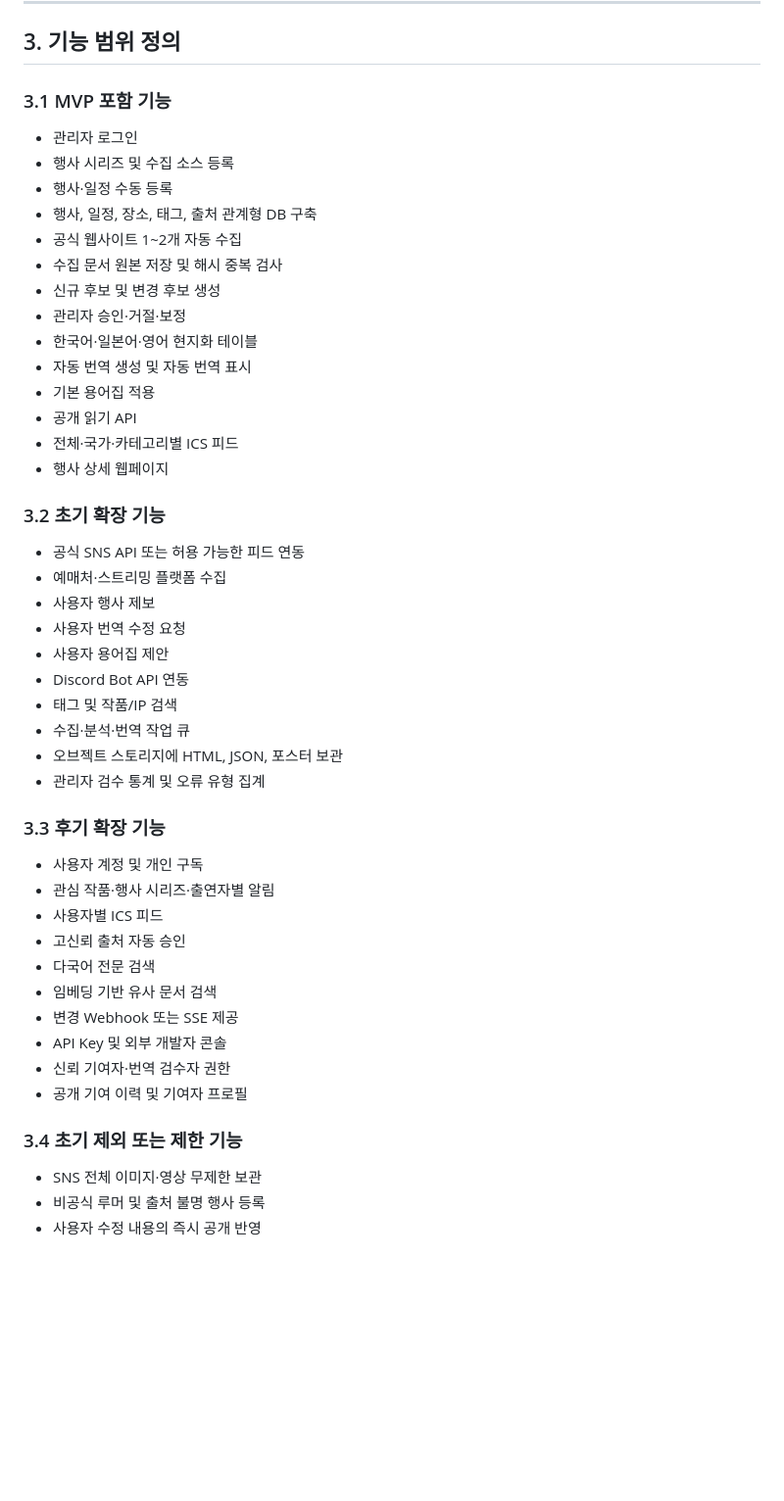
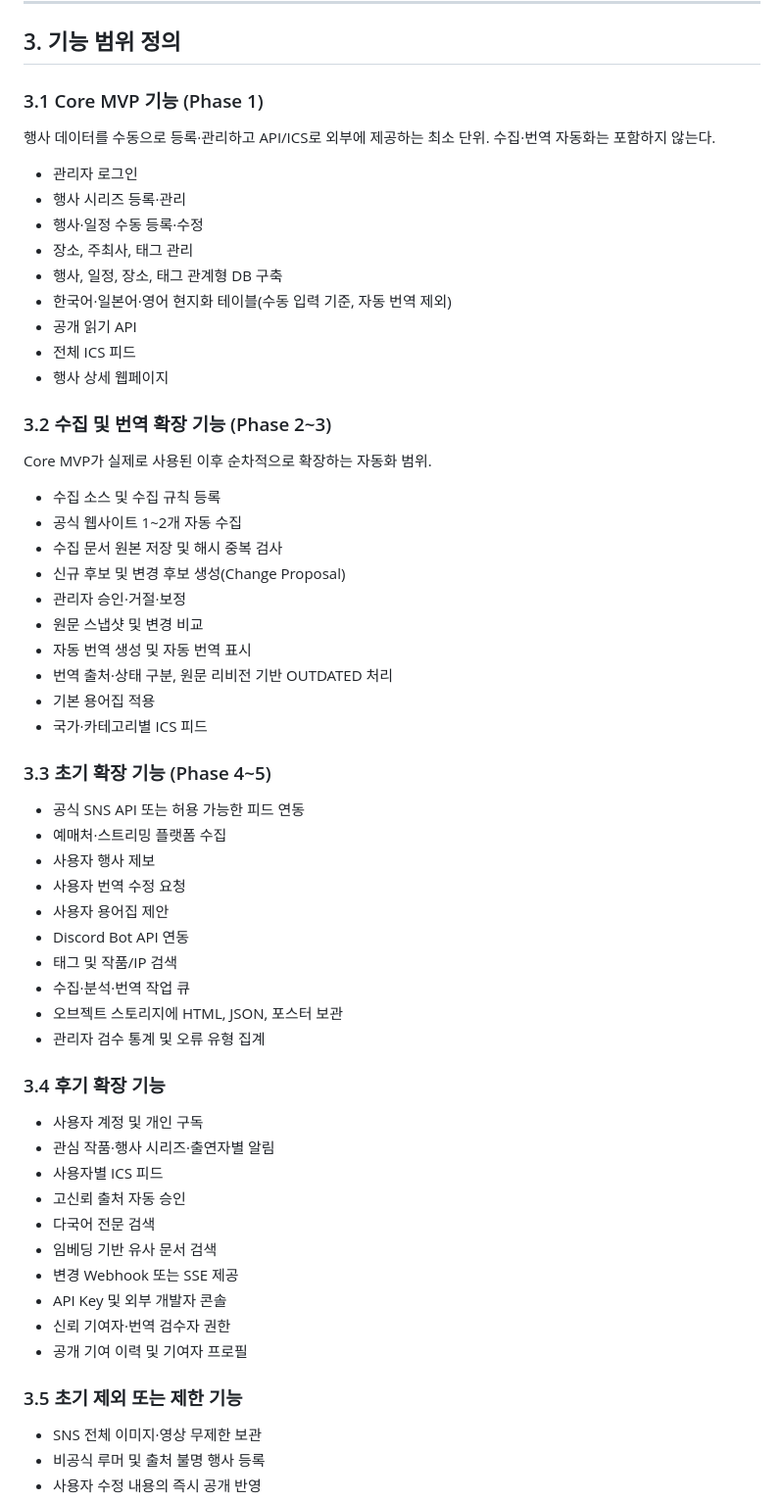
Before and after one commit to SOIV/subculture_link_stage, a Markdown page: docs/subculture_event_calendar_api_개발_계획서_v3.md, the part around the change. Shown at 98% size. Rendered like a GitHub page; blank space fills up the shorter version.

Commit message:
docs: MVP 기능 범위를 Phase 1과 일치하도록 재정렬
3.1에 섞여 있던 수집/번역 항목을 Phase 2~3 범위로 분리해
21장 개발 단계 구성과 용어 불일치를 해소.

```diff
--- a/docs/subculture_event_calendar_api_개발_계획서_v3.md
+++ b/docs/subculture_event_calendar_api_개발_계획서_v3.md
@@ -119,24 +119,36 @@ Ayaka Project의 Discord Bot은 다음 기능만 담당한다.
 
 ## 3. 기능 범위 정의
 
-### 3.1 MVP 포함 기능
+### 3.1 Core MVP 기능 (Phase 1)
+
+행사 데이터를 수동으로 등록·관리하고 API/ICS로 외부에 제공하는 최소 단위. 수집·번역 자동화는 포함하지 않는다.
 
 - 관리자 로그인
-- 행사 시리즈 및 수집 소스 등록
-- 행사·일정 수동 등록
-- 행사, 일정, 장소, 태그, 출처 관계형 DB 구축
+- 행사 시리즈 등록·관리
+- 행사·일정 수동 등록·수정
+- 장소, 주최사, 태그 관리
+- 행사, 일정, 장소, 태그 관계형 DB 구축
+- 한국어·일본어·영어 현지화 테이블(수동 입력 기준, 자동 번역 제외)
+- 공개 읽기 API
+- 전체 ICS 피드
+- 행사 상세 웹페이지
+
+### 3.2 수집 및 번역 확장 기능 (Phase 2~3)
+
+Core MVP가 실제로 사용된 이후 순차적으로 확장하는 자동화 범위.
+
+- 수집 소스 및 수집 규칙 등록
 - 공식 웹사이트 1~2개 자동 수집
 - 수집 문서 원본 저장 및 해시 중복 검사
-- 신규 후보 및 변경 후보 생성
+- 신규 후보 및 변경 후보 생성(Change Proposal)
 - 관리자 승인·거절·보정
-- 한국어·일본어·영어 현지화 테이블
+- 원문 스냅샷 및 변경 비교
 - 자동 번역 생성 및 자동 번역 표시
+- 번역 출처·상태 구분, 원문 리비전 기반 OUTDATED 처리
 - 기본 용어집 적용
-- 공개 읽기 API
-- 전체·국가·카테고리별 ICS 피드
-- 행사 상세 웹페이지
-
-### 3.2 초기 확장 기능
+- 국가·카테고리별 ICS 피드
+
+### 3.3 초기 확장 기능 (Phase 4~5)
 
 - 공식 SNS API 또는 허용 가능한 피드 연동
 - 예매처·스트리밍 플랫폼 수집
@@ -149,7 +161,7 @@ Ayaka Project의 Discord Bot은 다음 기능만 담당한다.
 - 오브젝트 스토리지에 HTML, JSON, 포스터 보관
 - 관리자 검수 통계 및 오류 유형 집계
 
-### 3.3 후기 확장 기능
+### 3.4 후기 확장 기능
 
 - 사용자 계정 및 개인 구독
 - 관심 작품·행사 시리즈·출연자별 알림
@@ -162,7 +174,7 @@ Ayaka Project의 Discord Bot은 다음 기능만 담당한다.
 - 신뢰 기여자·번역 검수자 권한
 - 공개 기여 이력 및 기여자 프로필
 
-### 3.4 초기 제외 또는 제한 기능
+### 3.5 초기 제외 또는 제한 기능
 
 - SNS 전체 이미지·영상 무제한 보관
 - 비공식 루머 및 출처 불명 행사 등록
```
